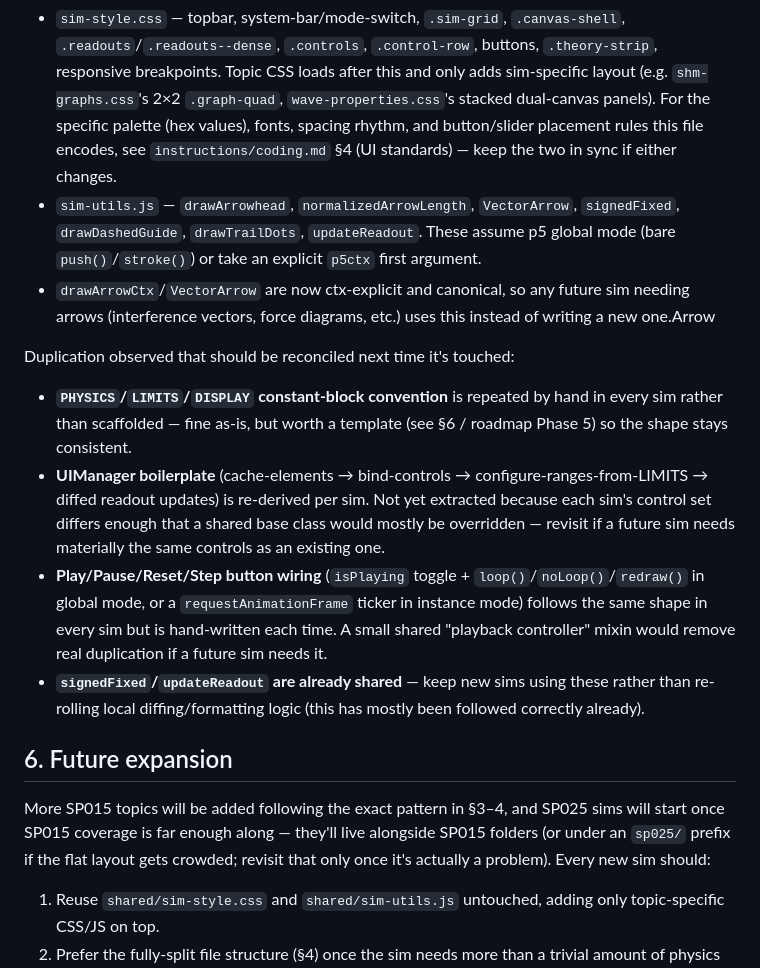
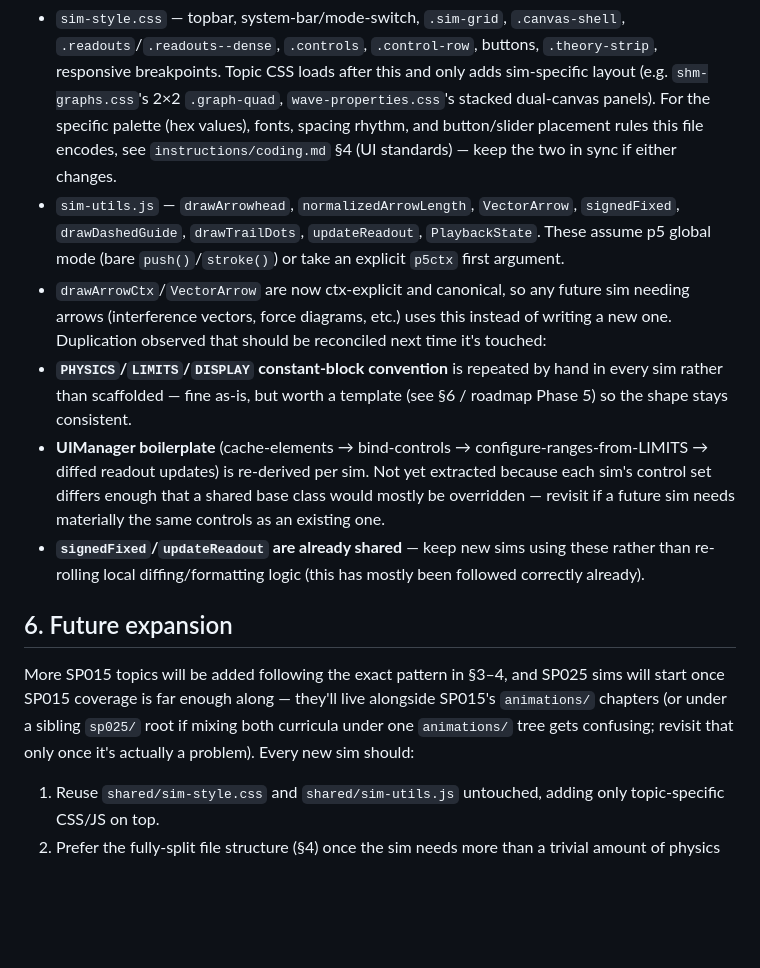
Before and after one commit to haziqfazri/SP015, a Markdown page: docs/architecture.md, the part around one of its changes. Rendered like a GitHub page; blank space fills up the shorter version.

```diff
--- a/docs/architecture.md
+++ b/docs/architecture.md
@@ -161,13 +184,12 @@ Currently in `shared/`:
   `instructions/coding.md` §4 (UI standards) — keep the two in sync if
   either changes.
 - `sim-utils.js` — `drawArrowhead`, `normalizedArrowLength`, `VectorArrow`,
-  `signedFixed`, `drawDashedGuide`, `drawTrailDots`, `updateReadout`. These
-  assume p5 global mode (bare `push()`/`stroke()`) or take an explicit
-  `p5ctx` first argument.
+  `signedFixed`, `drawDashedGuide`, `drawTrailDots`, `updateReadout`,
+  `PlaybackState`. These assume p5 global mode (bare `push()`/`stroke()`) or
+  take an explicit `p5ctx` first argument.
 - `drawArrowCtx`/`VectorArrow` are now ctx-explicit and canonical, so any future
   sim needing arrows (interference vectors, force diagrams, etc.) uses this instead
-  of writing a new one.Arrow
-
+  of writing a new one.
 Duplication observed that should be reconciled next time it's touched:
 - **`PHYSICS`/`LIMITS`/`DISPLAY` constant-block convention** is repeated
   by hand in every sim rather than scaffolded — fine as-is, but worth a
@@ -177,11 +199,6 @@ Duplication observed that should be reconciled next time it's touched:
   sim. Not yet extracted because each sim's control set differs enough that
   a shared base class would mostly be overridden — revisit if a future sim
   needs materially the same controls as an existing one.
-- **Play/Pause/Reset/Step button wiring** (`isPlaying` toggle +
-  `loop()`/`noLoop()`/`redraw()` in global mode, or a `requestAnimationFrame`
-  ticker in instance mode) follows the same shape in every sim but is
-  hand-written each time. A small shared "playback controller" mixin would
-  remove real duplication if a future sim needs it.
 - **`signedFixed`/`updateReadout` are already shared** — keep new sims using
   these rather than re-rolling local diffing/formatting logic (this has
   mostly been followed correctly already).
@@ -190,9 +207,9 @@ Duplication observed that should be reconciled next time it's touched:
 
 More SP015 topics will be added following the exact pattern in §3–4, and
 SP025 sims will start once SP015 coverage is far enough along — they'll live
-alongside SP015 folders (or under an `sp025/` prefix if the flat layout gets
-crowded; revisit that only once it's actually a problem). Every new sim
-should:
+alongside SP015's `animations/` chapters (or under a sibling `sp025/` root
+if mixing both curricula under one `animations/` tree gets confusing;
+revisit that only once it's actually a problem). Every new sim should:
 
 1. Reuse `shared/sim-style.css` and `shared/sim-utils.js` untouched, adding
    only topic-specific CSS/JS on top.
```
Also changed, not shown: other parts of docs/architecture.md (+52 -29 lines), instructions/coding.md (+19 -7 lines), templates/README.md (added, +47 -0 lines).
